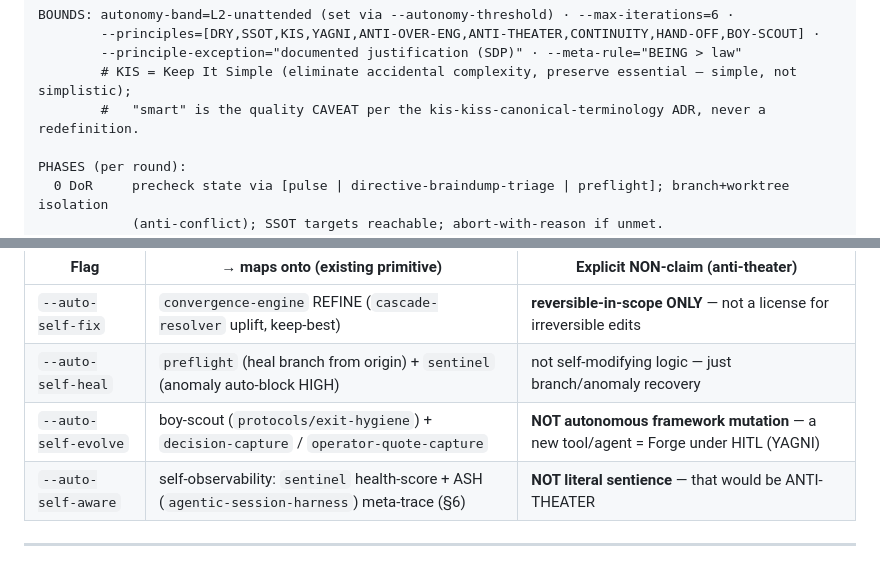
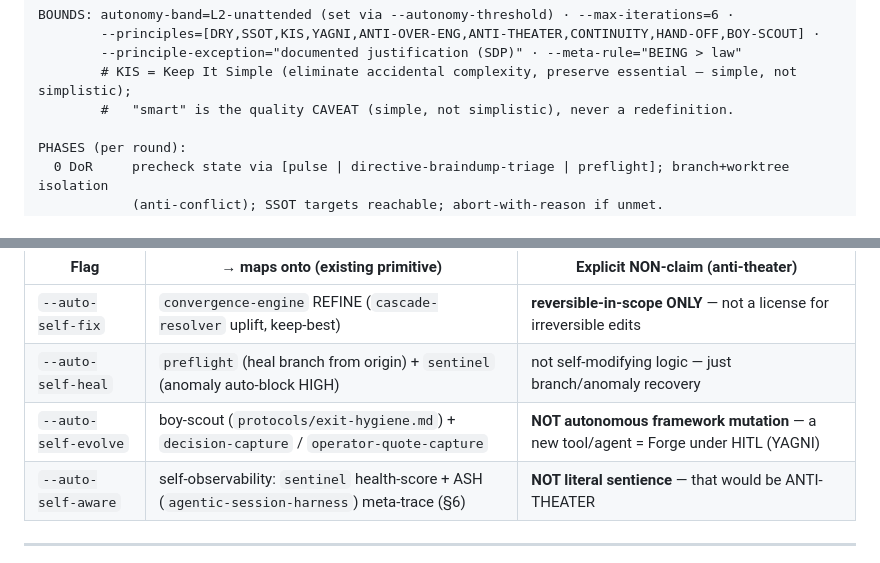
Before and after one commit to ekson73/multi-agent-os, a Markdown page: protocols/gap-loop-protocol.md, 2 parts joined by grey strips. GitHub-like rendering.

```diff
--- a/protocols/gap-loop-protocol.md
+++ b/protocols/gap-loop-protocol.md
@@ -71,7 +71,7 @@ BOUNDS: autonomy-band=L2-unattended (set via --autonomy-threshold) · --max-iter
         --principles=[DRY,SSOT,KIS,YAGNI,ANTI-OVER-ENG,ANTI-THEATER,CONTINUITY,HAND-OFF,BOY-SCOUT] ·
         --principle-exception="documented justification (SDP)" · --meta-rule="BEING > law"
         # KIS = Keep It Simple (eliminate accidental complexity, preserve essential — simple, not simplistic);
-        #   "smart" is the quality CAVEAT per the kis-kiss-canonical-terminology ADR, never a redefinition.
+        #   "smart" is the quality CAVEAT (simple, not simplistic), never a redefinition.
 
 PHASES (per round):
   0 DoR     precheck state via [pulse | directive-braindump-triage | preflight]; branch+worktree isolation
@@ -125,7 +125,7 @@ fantasy reading.
 |---|---|---|
 | `--auto-self-fix` | `convergence-engine` REFINE (`cascade-resolver` uplift, keep-best) | **reversible-in-scope ONLY** — not a license for irreversible edits |
 | `--auto-self-heal` | `preflight` (heal branch from origin) + `sentinel` (anomaly auto-block HIGH) | not self-modifying logic — just branch/anomaly recovery |
-| `--auto-self-evolve` | boy-scout (`protocols/exit-hygiene`) + `decision-capture` / `operator-quote-capture` | **NOT autonomous framework mutation** — a new tool/agent = Forge under HITL (YAGNI) |
+| `--auto-self-evolve` | boy-scout (`protocols/exit-hygiene.md`) + `decision-capture` / `operator-quote-capture` | **NOT autonomous framework mutation** — a new tool/agent = Forge under HITL (YAGNI) |
 | `--auto-self-aware` | self-observability: `sentinel` health-score + ASH (`agentic-session-harness`) meta-trace (§6) | **NOT literal sentience** — that would be ANTI-THEATER |
 
 ---
```
Also changed, not shown: CHANGELOG.md (+1 -1 lines), skills/gap-loop/SKILL.md (+2 -2 lines).
